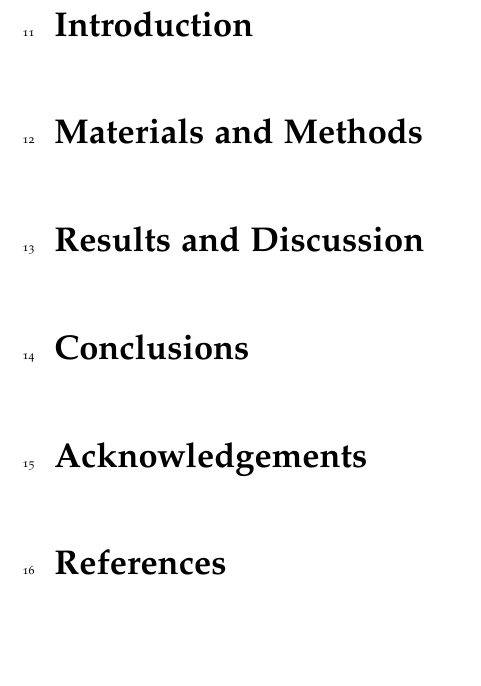
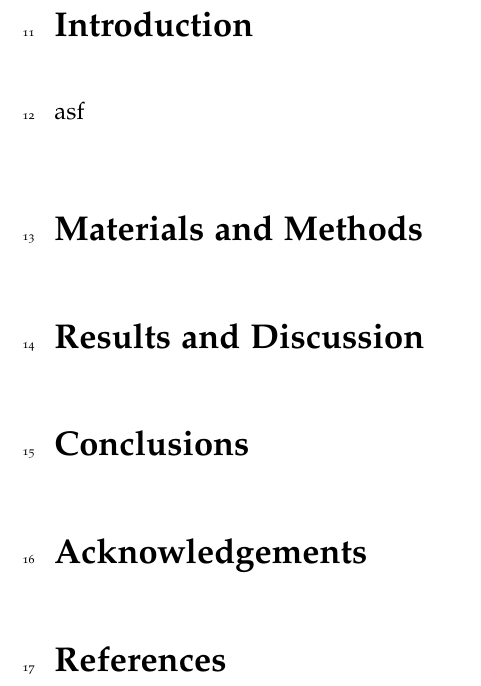
Before and after one commit to SiveFinlay/Diversity_Paper, a LaTeX document (paper/Diversity_MS.tex): part of page 2 of 2, cut so that both start at the same text, the shorter picture padded with empty space. Compiled offline with pdfLaTeX.

Commit message:
practice change

```diff
--- a/paper/Diversity_MS.tex
+++ b/paper/Diversity_MS.tex
@@ -47,7 +47,7 @@ $^*$Corresponding author: ncooper@tcd.ie; Zoology Building, Trinity College Dubl
 %Abstract in a separate document for PeerJ
 %****************************************************
 \section{Introduction}
-
+asf
 %************************************
 \section{Materials and Methods}
 
```
